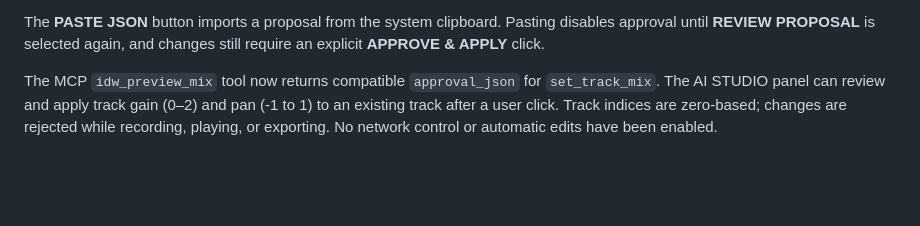
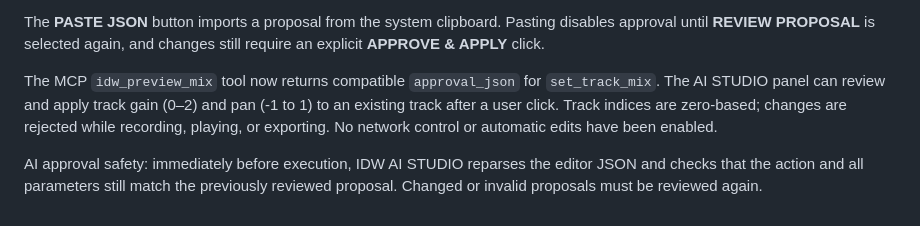
Before and after one commit to marcustwest77-collab/IDW-Voice-MIDI-Studio, a Markdown page: DAW/README.md, the part around the change. Drawn GitHub-style; blank space fills up the shorter version.

Commit message:
V14 AI: document approval-time revalidation

```diff
--- a/DAW/README.md
+++ b/DAW/README.md
@@ -85,3 +85,5 @@ The MCP tools `idw_preview_tempo` and `idw_preview_track` now return `approval_j
 The **PASTE JSON** button imports a proposal from the system clipboard. Pasting disables approval until **REVIEW PROPOSAL** is selected again, and changes still require an explicit **APPROVE & APPLY** click.
 
 The MCP `idw_preview_mix` tool now returns compatible `approval_json` for `set_track_mix`. The AI STUDIO panel can review and apply track gain (0–2) and pan (-1 to 1) to an existing track after a user click. Track indices are zero-based; changes are rejected while recording, playing, or exporting. No network control or automatic edits have been enabled.
+
+AI approval safety: immediately before execution, IDW AI STUDIO reparses the editor JSON and checks that the action and all parameters still match the previously reviewed proposal. Changed or invalid proposals must be reviewed again.
```
